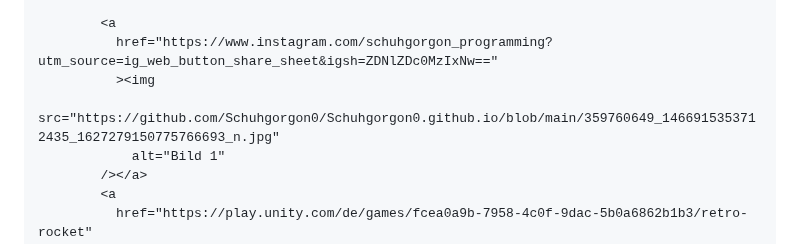
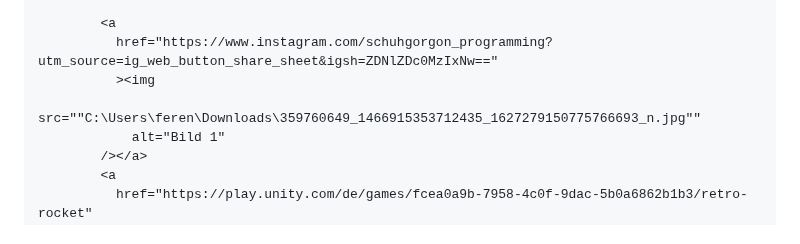
Before and after one commit to Schuhgorgon0/Schuhgorgon0.github.io, a Markdown page: README.md, the part around the change. GitHub-like rendering.

Commit message:
Change image source to local path
Updated image source path in README.md.

```diff
--- a/README.md
+++ b/README.md
@@ -514,7 +514,7 @@
         <a
           href="https://www.instagram.com/schuhgorgon_programming?utm_source=ig_web_button_share_sheet&igsh=ZDNlZDc0MzIxNw=="
           ><img
-            src="https://github.com/Schuhgorgon0/Schuhgorgon0.github.io/blob/main/359760649_1466915353712435_1627279150775766693_n.jpg"
+            src=""C:\Users\feren\Downloads\359760649_1466915353712435_1627279150775766693_n.jpg""
             alt="Bild 1"
         /></a>
         <a
```
